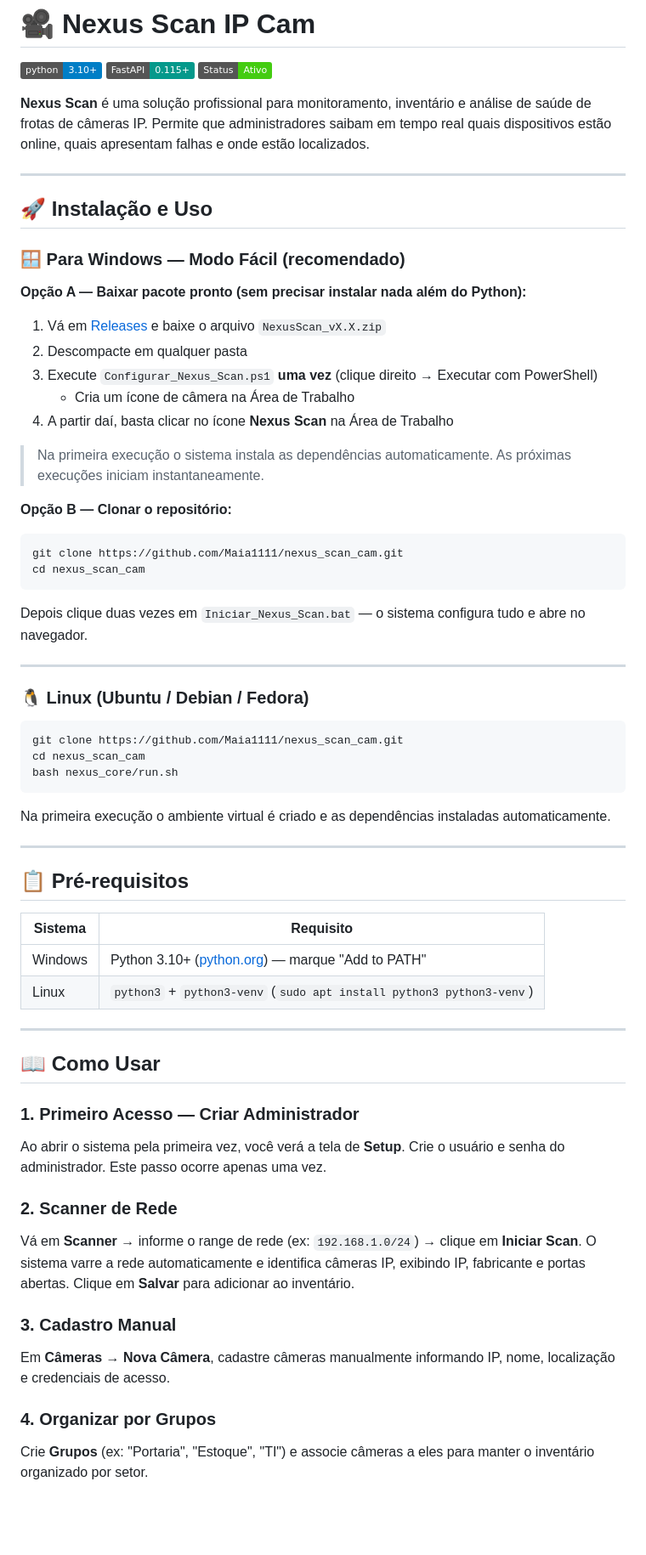
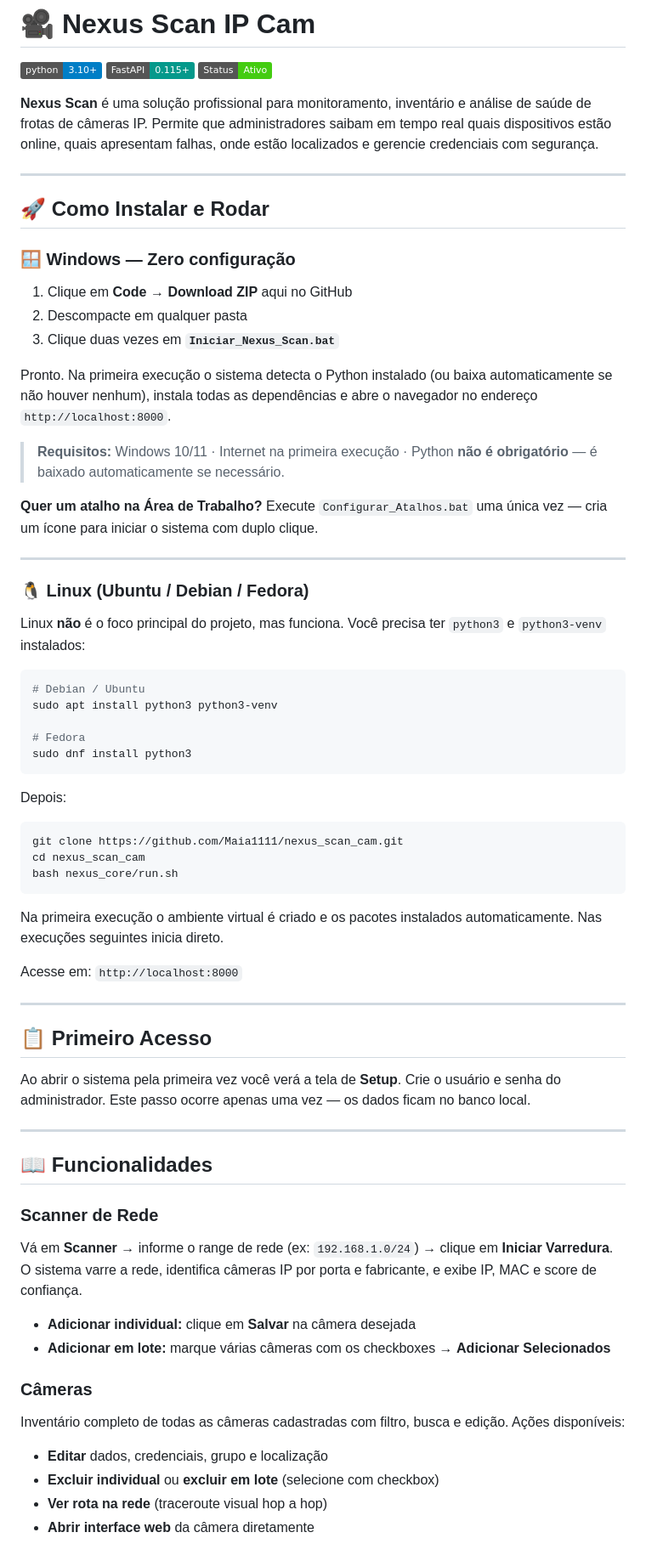
Before and after one commit to Maia1111/nexus_scan_cam, a Markdown page: README.md, the part around one of its changes. Shown at 85% size. Drawn GitHub-style; badges without logos; blank space fills up the shorter version.

````diff
--- a/README.md
+++ b/README.md
@@ -4,36 +4,40 @@
 [![FastAPI](https://img.shields.io/badge/FastAPI-0.115%2B-05998b.svg)](https://fastapi.tiangolo.com/)
 [![Status](https://img.shields.io/badge/Status-Ativo-success.svg)]()
 
-**Nexus Scan** é uma solução profissional para monitoramento, inventário e análise de saúde de frotas de câmeras IP. Permite que administradores saibam em tempo real quais dispositivos estão online, quais apresentam falhas e onde estão localizados.
+**Nexus Scan** é uma solução profissional para monitoramento, inventário e análise de saúde de frotas de câmeras IP. Permite que administradores saibam em tempo real quais dispositivos estão online, quais apresentam falhas, onde estão localizados e gerencie credenciais com segurança.
 
 ---
 
-## 🚀 Instalação e Uso
+## 🚀 Como Instalar e Rodar
 
-### 🪟 Para Windows — Modo Fácil (recomendado)
+### 🪟 Windows — Zero configuração
 
-**Opção A — Baixar pacote pronto (sem precisar instalar nada além do Python):**
+1. Clique em **Code → Download ZIP** aqui no GitHub
+2. Descompacte em qualquer pasta
+3. Clique duas vezes em **`Iniciar_Nexus_Scan.bat`**
 
-1. Vá em [Releases](../../releases) e baixe o arquivo `NexusScan_vX.X.zip`
-2. Descompacte em qualquer pasta
-3. Execute `Configurar_Nexus_Scan.ps1` **uma vez** (clique direito → Executar com PowerShell)
-   - Cria um ícone de câmera na Área de Trabalho
-4. A partir daí, basta clicar no ícone **Nexus Scan** na Área de Trabalho
+Pronto. Na primeira execução o sistema detecta o Python instalado (ou baixa automaticamente se não houver nenhum), instala todas as dependências e abre o navegador no endereço `http://localhost:8000`.
 
-> Na primeira execução o sistema instala as dependências automaticamente. As próximas execuções iniciam instantaneamente.
+> **Requisitos:** Windows 10/11 · Internet na primeira execução · Python **não é obrigatório** — é baixado automaticamente se necessário.
 
-**Opção B — Clonar o repositório:**
-
-```
-git clone https://github.com/Maia1111/nexus_scan_cam.git
-cd nexus_scan_cam
-```
-
-Depois clique duas vezes em `Iniciar_Nexus_Scan.bat` — o sistema configura tudo e abre no navegador.
+**Quer um atalho na Área de Trabalho?**
+Execute `Configurar_Atalhos.bat` uma única vez — cria um ícone para iniciar o sistema com duplo clique.
 
 ---
 
 ### 🐧 Linux (Ubuntu / Debian / Fedora)
+
+Linux **não** é o foco principal do projeto, mas funciona. Você precisa ter `python3` e `python3-venv` instalados:
+
+```bash
+# Debian / Ubuntu
+sudo apt install python3 python3-venv
+
+# Fedora
+sudo dnf install python3
+```
+
+Depois:
 
 ```bash
 git clone https://github.com/Maia1111/nexus_scan_cam.git
@@ -41,30 +45,31 @@ cd nexus_scan_cam
 bash nexus_core/run.sh
 ```
 
-Na primeira execução o ambiente virtual é criado e as dependências instaladas automaticamente.
+Na primeira execução o ambiente virtual é criado e os pacotes instalados automaticamente. Nas execuções seguintes inicia direto.
+
+Acesse em: `http://localhost:8000`
 
 ---
 
-## 📋 Pré-requisitos
+## 📋 Primeiro Acesso
 
-| Sistema | Requisito |
-|---|---|
-| Windows | Python 3.10+ ([python.org](https://www.python.org/downloads/)) — marque "Add to PATH" |
-| Linux | `python3` + `python3-venv` (`sudo apt install python3 python3-venv`) |
+Ao abrir o sistema pela primeira vez você verá a tela de **Setup**. Crie o usuário e senha do administrador. Este passo ocorre apenas uma vez — os dados ficam no banco local.
 
 ---
 
-## 📖 Como Usar
+## 📖 Funcionalidades
 
-### 1. Primeiro Acesso — Criar Administrador
-Ao abrir o sistema pela primeira vez, você verá a tela de **Setup**. Crie o usuário e senha do administrador. Este passo ocorre apenas uma vez.
+### Scanner de Rede
+Vá em **Scanner** → informe o range de rede (ex: `192.168.1.0/24`) → clique em **Iniciar Varredura**. O sistema varre a rede, identifica câmeras IP por porta e fabricante, e exibe IP, MAC e score de confiança.
 
-### 2. Scanner de Rede
-Vá em **Scanner** → informe o range de rede (ex: `192.168.1.0/24`) → clique em **Iniciar Scan**. O sistema varre a rede automaticamente e identifica câmeras IP, exibindo IP, fabricante e portas abertas. Clique em **Salvar** para adicionar ao inventário.
+- **Adicionar individual:** clique em **Salvar** na câmera desejada
+- **Adicionar em lote:** marque várias câmeras com os checkboxes → **Adicionar Selecionados**
 
-### 3. Cadastro Manual
-Em **Câmeras** → **Nova Câmera**, cadastre câmeras manualmente informando IP, nome, localização e credenciais de acesso.
+### Câmeras
+Inventário completo de todas as câmeras cadastradas com filtro, busca e edição. Ações disponíveis:
 
-### 4. Organizar por Grupos
-Crie **Grupos** (ex: "Portaria", "Estoque", "TI") e associe câmeras a eles para manter o inventário organizado por setor.
+- **Editar** dados, credenciais, grupo e localização
+- **Excluir individual** ou **excluir em lote** (selecione com checkbox)
+- **Ver rota na rede** (traceroute visual hop a hop)
+- **Abrir interface web** da câmera diretamente
 
````
Also changed, not shown: other parts of README.md (+38 -12 lines).
